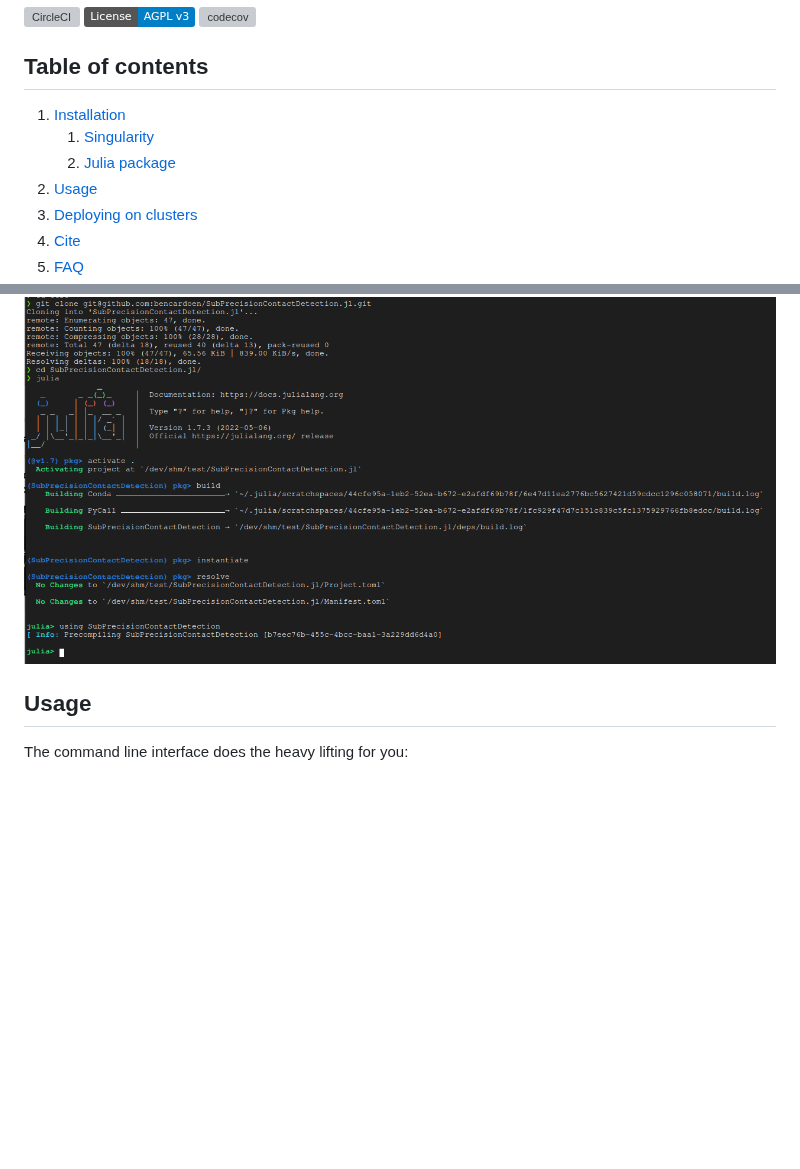
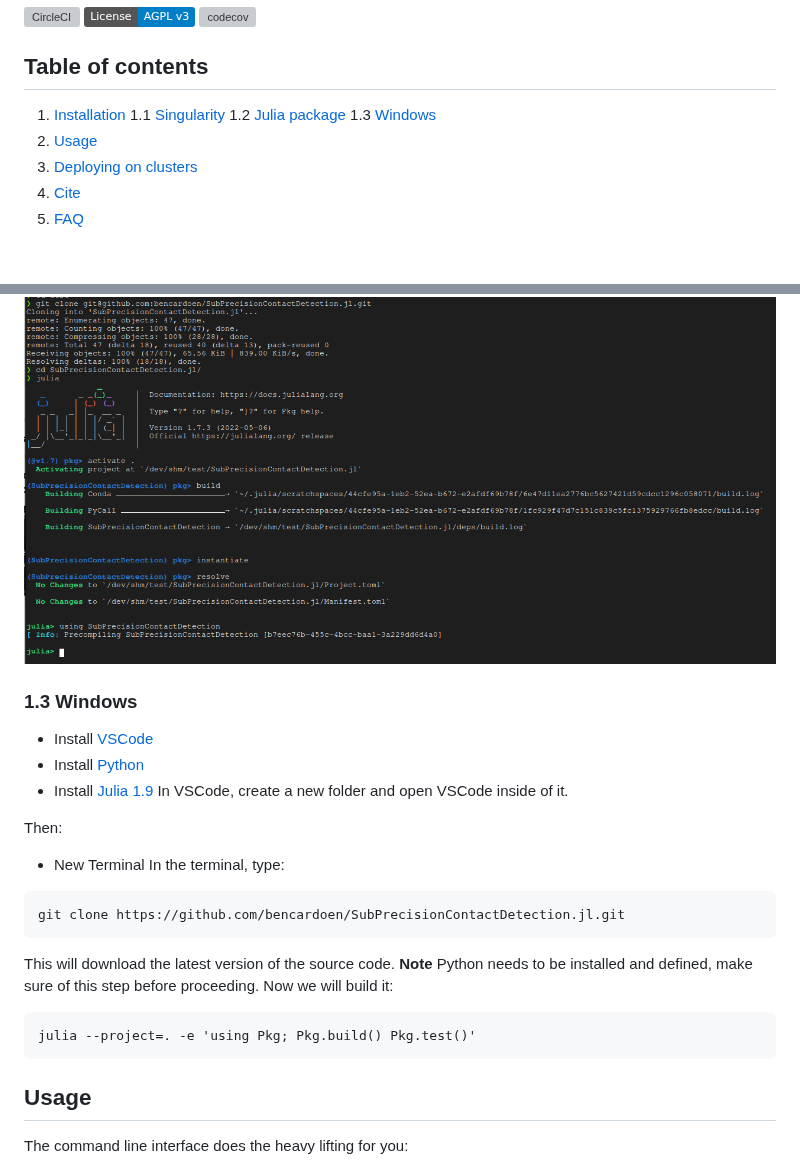
Before and after one commit to bencardoen/SubPrecisionContactDetection.jl, a Markdown page: README.md, 2 parts joined by grey strips. Rendered like a GitHub page; badges without logos; blank space fills up the shorter version; grey boxes are pictures that could not be loaded.

````diff
--- a/README.md
+++ b/README.md
@@ -26,8 +26,9 @@ For a hands on tutorial see the [NanoScopyAI pages](https://github.com/Nanoscopy
 
 ## Table of contents
 1. [Installation](#install)
-   1. [Singularity](#singularity)
-   2. [Julia package](#julia)
+   1.1 [Singularity](#singularity)
+   1.2 [Julia package](#julia)
+   1.3 [Windows](#windows)
 3. [Usage](#usage)
 4. [Deploying on clusters](#hpc)
 5. [Cite](#cite)
@@ -160,6 +161,29 @@ julia --project=. installlocal.jl
 This should result in output similar to this screenshot:
 
 ![](clone.png)
+
+
+<a name="windows"></a>
+### 1.3 Windows
+- Install [VSCode]()
+- Install [Python]()
+- Install [Julia 1.9]()
+In VSCode, create a new folder and open VSCode inside of it.
+
+Then:
+- New Terminal
+In the terminal, type:
+```bash
+git clone https://github.com/bencardoen/SubPrecisionContactDetection.jl.git
+```
+This will download the latest version of the source code.
+**Note** Python needs to be installed and defined, make sure of this step before proceeding.
+Now we will build it:
+```
+julia --project=. -e 'using Pkg; Pkg.build() Pkg.test()'
+```
+
+
 
 <a name="usage"></a>
 ## Usage
````
